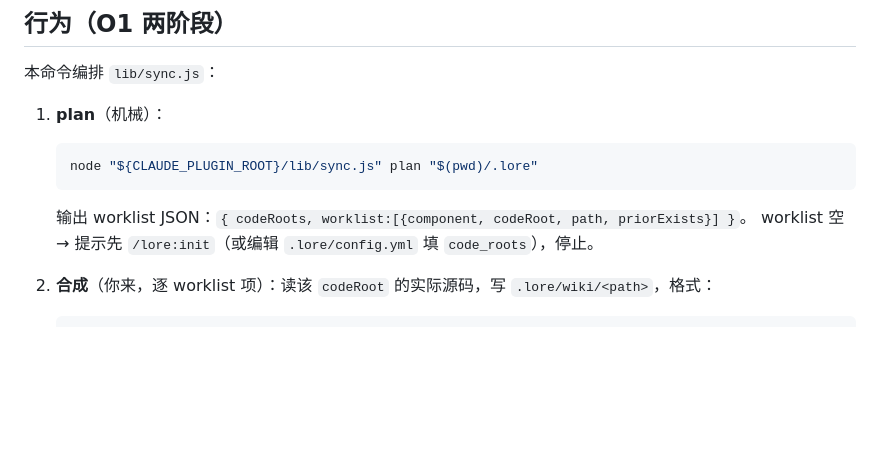
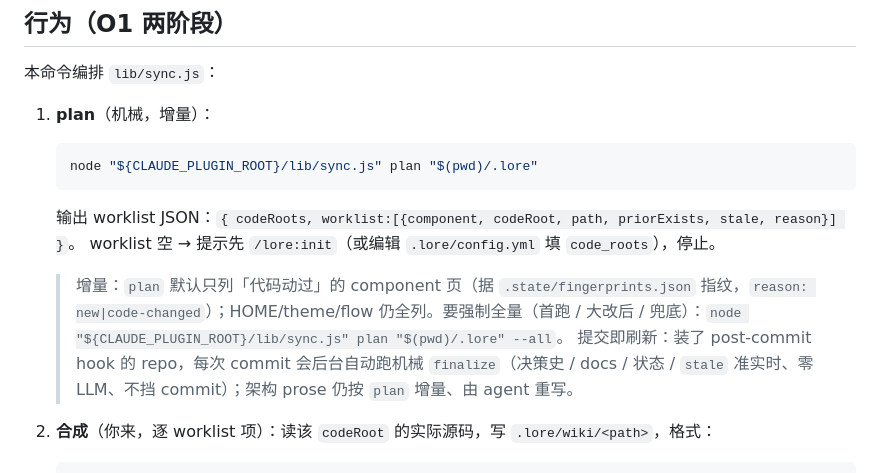
Before and after one commit to shenhuanageshei/lore, a Markdown page: commands/sync.md, the part around the change. Rendered like a GitHub page; blank space fills up the shorter version.

Commit message:
docs(sync): incremental + commit-time refresh; ROADMAP marks incremental sync done
Co-Authored-By: Claude Opus 4.8 <noreply@anthropic.com>

````diff
--- a/commands/sync.md
+++ b/commands/sync.md
@@ -14,12 +14,15 @@ description: 合成 wiki —— 读 config 组件 + 源码，每个 code_root
 
 本命令编排 `lib/sync.js`：
 
-1. **plan**（机械）：
+1. **plan**（机械，增量）：
    ```bash
    node "${CLAUDE_PLUGIN_ROOT}/lib/sync.js" plan "$(pwd)/.lore"
    ```
-   输出 worklist JSON：`{ codeRoots, worklist:[{component, codeRoot, path, priorExists}] }`。
+   输出 worklist JSON：`{ codeRoots, worklist:[{component, codeRoot, path, priorExists, stale, reason}] }`。
    worklist 空 → 提示先 `/lore:init`（或编辑 `.lore/config.yml` 填 `code_roots`），停止。
+
+   > 增量：`plan` 默认只列「代码动过」的 component 页（据 `.state/fingerprints.json` 指纹，`reason: new|code-changed`）；HOME/theme/flow 仍全列。要强制全量（首跑 / 大改后 / 兜底）：`node "${CLAUDE_PLUGIN_ROOT}/lib/sync.js" plan "$(pwd)/.lore" --all`。
+   > 提交即刷新：装了 post-commit hook 的 repo，每次 commit 会后台自动跑机械 `finalize`（决策史 / docs / 状态 / `stale` 准实时、零 LLM、不挡 commit）；架构 prose 仍按 `plan` 增量、由 agent 重写。
 
 2. **合成**（你来，逐 worklist 项）：读该 `codeRoot` 的实际源码，写 `.lore/wiki/<path>`，格式：
    ```markdown
````
Also changed, not shown: docs/ROADMAP.md (+2 -2 lines).
